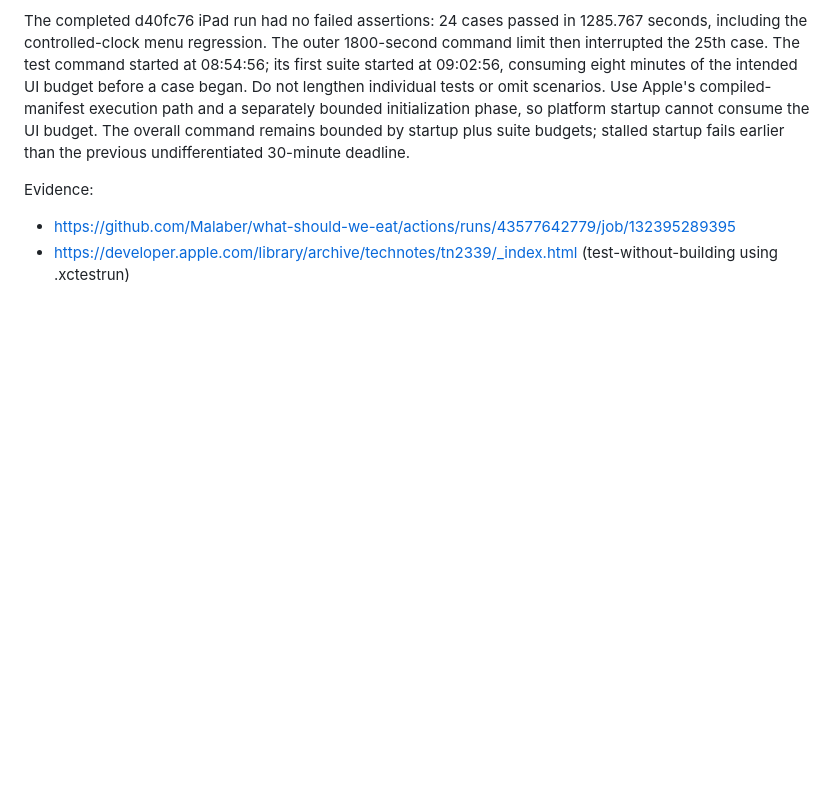
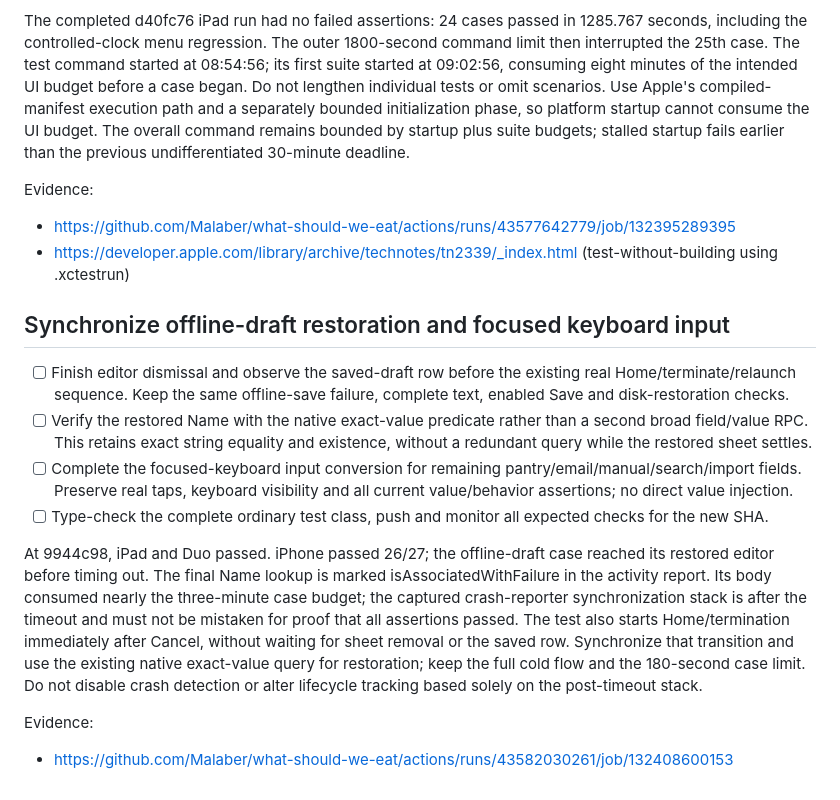
Before and after one commit to Malaber/what-should-we-eat, a Markdown page: docs/ci-reliability-todo.md, the part around the change. Drawn GitHub-style; blank space fills up the shorter version.

Commit message:
docs: plan stable offline draft restoration

```diff
--- a/docs/ci-reliability-todo.md
+++ b/docs/ci-reliability-todo.md
@@ -900,3 +900,24 @@ startup fails earlier than the previous undifferentiated 30-minute deadline.
 Evidence:
 - https://github.com/Malaber/what-should-we-eat/actions/runs/43577642779/job/132395289395
 - https://developer.apple.com/library/archive/technotes/tn2339/_index.html (test-without-building using .xctestrun)
+
+## Synchronize offline-draft restoration and focused keyboard input
+
+- [ ] Finish editor dismissal and observe the saved-draft row before the existing real Home/terminate/relaunch sequence. Keep the same offline-save failure, complete text, enabled Save and disk-restoration checks.
+- [ ] Verify the restored Name with the native exact-value predicate rather than a second broad field/value RPC. This retains exact string equality and existence, without a redundant query while the restored sheet settles.
+- [ ] Complete the focused-keyboard input conversion for remaining pantry/email/manual/search/import fields. Preserve real taps, keyboard visibility and all current value/behavior assertions; no direct value injection.
+- [ ] Type-check the complete ordinary test class, push and monitor all expected checks for the new SHA.
+
+At 9944c98, iPad and Duo passed. iPhone passed 26/27; the offline-draft case
+reached its restored editor before timing out. The final Name lookup is marked
+isAssociatedWithFailure in the activity report. Its body consumed nearly the
+three-minute case budget; the captured crash-reporter synchronization stack is
+after the timeout and must not be mistaken for proof that all assertions passed.
+The test also starts Home/termination immediately after Cancel, without waiting
+for sheet removal or the saved row. Synchronize that transition and use the
+existing native exact-value query for restoration; keep the full cold flow and
+the 180-second case limit. Do not disable crash detection or alter lifecycle
+tracking based solely on the post-timeout stack.
+
+Evidence:
+- https://github.com/Malaber/what-should-we-eat/actions/runs/43582030261/job/132408600153
```
